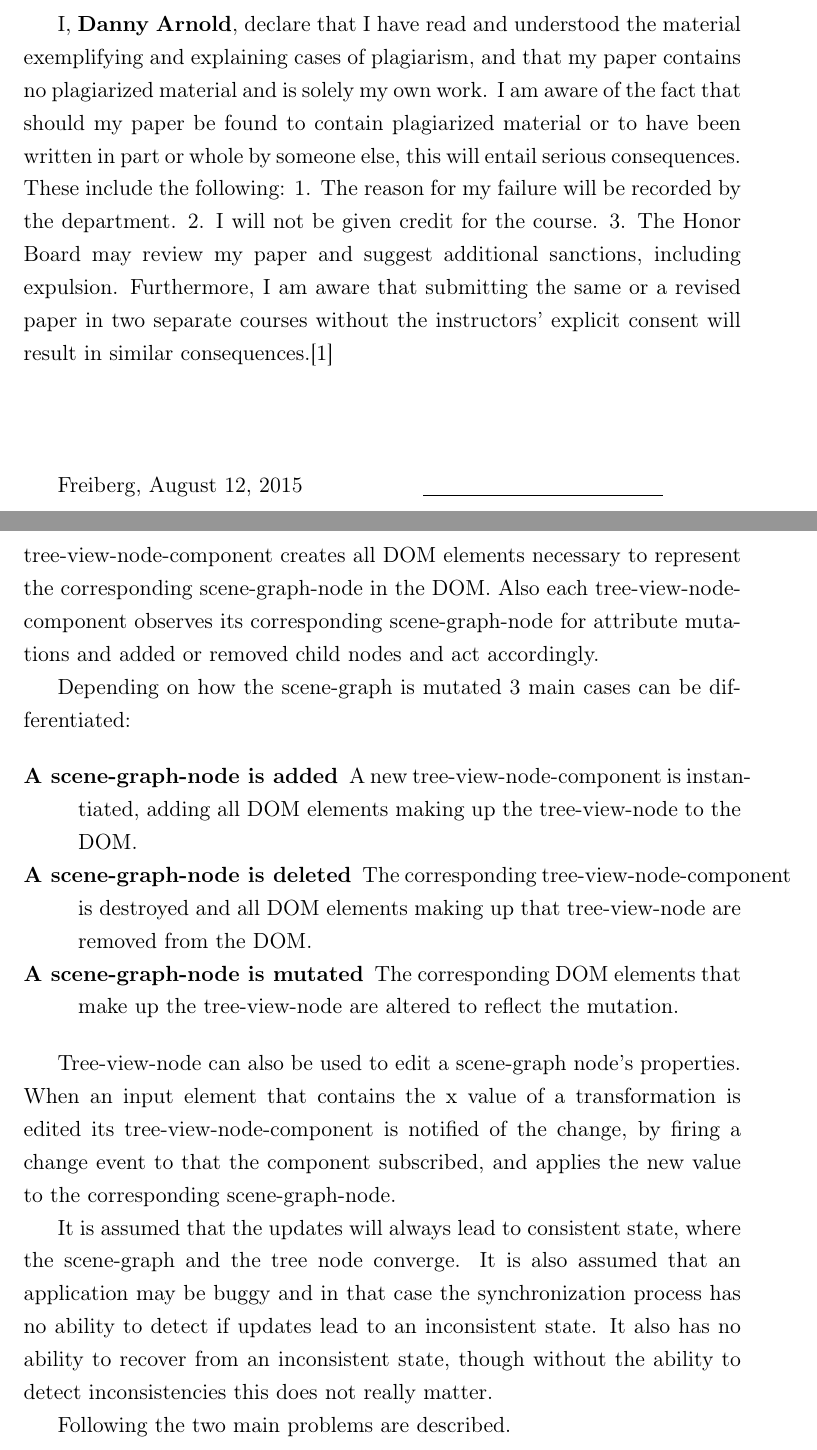
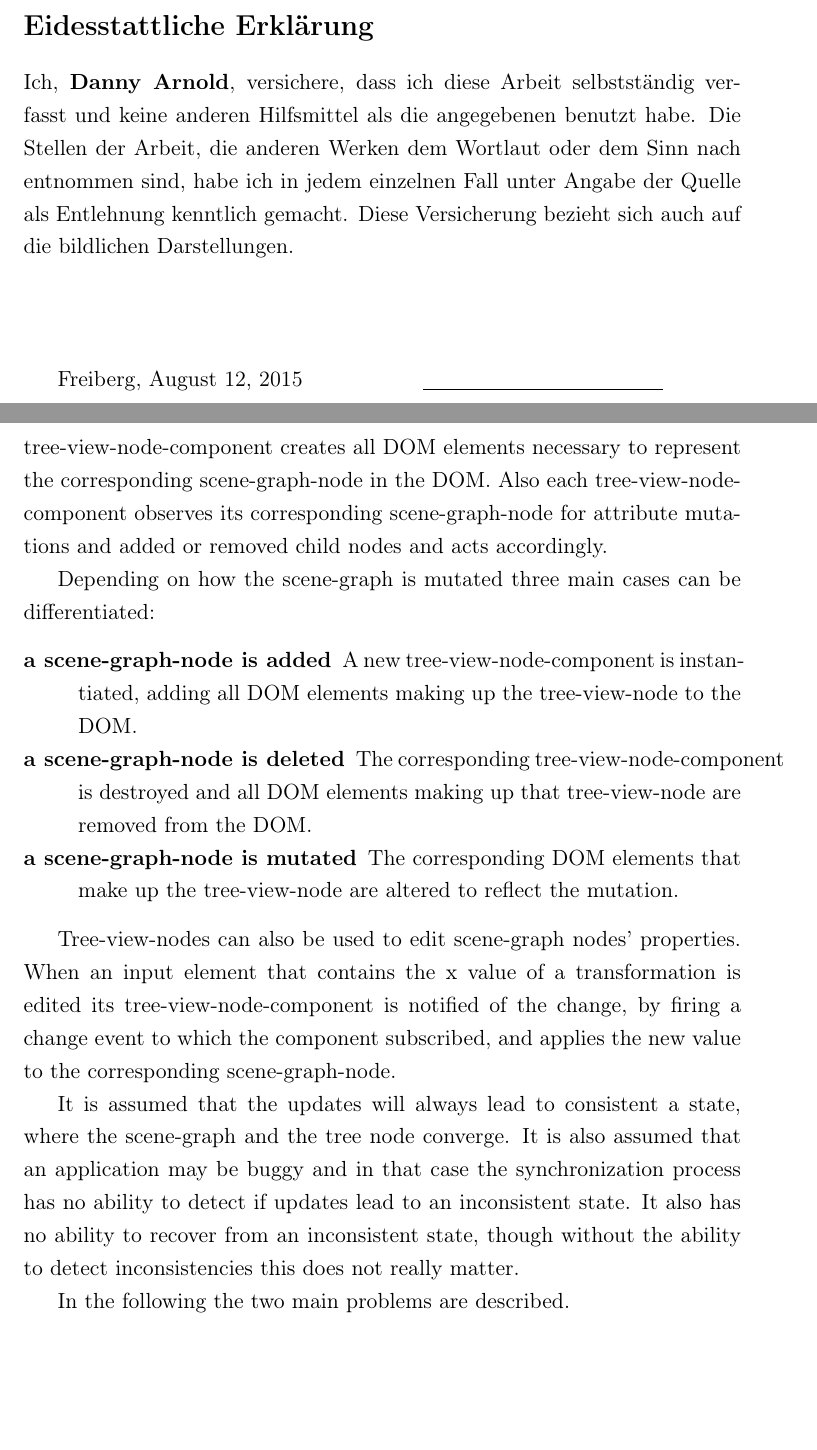
Before and after one commit to despairblue/furry-octo-dangerzone, a LaTeX document (latex/seminararbeit.tex, which reads latex/concept.tex): two parts of pages 3 and 35 of 57 before the commit and two parts of pages 3 and 35 of 56 after it, joined at a grey line, cut at the place of the change, the shorter picture padded with empty space. Compiled offline with pdfLaTeX.

Commit message:
sashes feedback

```diff
--- a/latex/concept.tex
+++ b/latex/concept.tex
@@ -258,35 +258,33 @@ is created. If there are no child nodes left the tree-view creation is done.
 Each tree-view-node-component creates all \gls{DOM} elements necessary to represent
 the corresponding scene-graph-node in the \gls{DOM}. Also each
 tree-view-node-component observes its corresponding scene-graph-node for
-attribute mutations and added or removed child nodes and act accordingly.
+attribute mutations and added or removed child nodes and acts accordingly.
 
-Depending on how the scene-graph is mutated 3 main cases can be differentiated:
+Depending on how the scene-graph is mutated three main cases can be differentiated:
 
 \begin{description*}
-  \item[A scene-graph-node is added]
+  \item[a scene-graph-node is added]
     A new tree-view-node-component is instantiated, adding all \gls{DOM} elements making up the tree-view-node to the \gls{DOM}.
-  \item[A scene-graph-node is deleted]
+  \item[a scene-graph-node is deleted]
     The corresponding tree-view-node-component is destroyed and all \gls{DOM} elements making up that tree-view-node are removed from the \gls{DOM}.
-  \item[A scene-graph-node is mutated]
+  \item[a scene-graph-node is mutated]
     The corresponding \gls{DOM} elements that make up the  tree-view-node are altered to reflect the mutation.
 \end{description*}
 
-Tree-view-node can also be used to edit a scene-graph node's properties. When an
+Tree-view-nodes can also be used to edit scene-graph nodes' properties. When an
 input element that contains the x value of a transformation is edited its
 tree-view-node-component is notified of the change, by firing a change event to
-that the component subscribed, and applies the new value to the corresponding
+which the component subscribed, and applies the new value to the corresponding
 scene-graph-node.
 
-It is assumed that the updates will always lead to consistent state, where the
+It is assumed that the updates will always lead to consistent a state, where the
 scene-graph and the tree node converge. It is also assumed that an application
 may be buggy and in that case the synchronization process has no ability to
 detect if updates lead to an inconsistent state. It also has no ability to
 recover from an inconsistent state, though without the ability to detect
 inconsistencies this does not really matter.
 
-Following the two main problems are described.
-
-\clearpage
+In the following the two main problems are described.
 
 \begin{description*}
   \item[Problem 1: keeping the tree-view consistent with the scene-graph]
--- a/latex/seminararbeit.tex
+++ b/latex/seminararbeit.tex
@@ -176,17 +176,12 @@ Date: & \today \\
 %%%%%%%%%%%%%%%%%%%%%%%%%%%%% <Antiplagiatserklärung> %%%%%%%%%%%%%%%%%%%%%%%%%%%%%
 \thispagestyle{empty}
 \vspace*{100pt}
-I, \textbf{\myauthor}, declare that I have read and understood
-the material exemplifying and explaining cases of plagiarism, and that my paper contains no plagiarized
-material and is solely my own work. I am aware of the fact that should my paper be found to
-contain plagiarized material or to have been written in part or whole by someone else, this will
-entail serious consequences. These include the following:
-1. The reason for my failure will be recorded by the department.
-2. I will not be given credit for the course.
-3. The Honor Board may review my paper and suggest additional sanctions, including
-expulsion.
-Furthermore, I am aware that submitting the same or a revised paper in two separate courses without
-the instructors' explicit consent will result in similar consequences.\cite{Antiplagiatserklrung}
+\section*{Eidesstattliche Erklärung}
+Ich, \textbf{\myauthor}, versichere, dass ich diese Arbeit selbstständig verfasst und keine anderen Hilfsmittel als
+die angegebenen benutzt habe. Die Stellen der Arbeit, die anderen Werken dem Wortlaut oder
+dem Sinn nach entnommen sind, habe ich in jedem einzelnen Fall unter Angabe der Quelle
+als Entlehnung kenntlich gemacht. Diese Versicherung bezieht sich auch auf die bildlichen
+Darstellungen.
 \vspace*{50pt}
 
 Freiberg, \today \hspace{2cm} \underline{\phantom{Platz für die Unterschrift}}
```
Also changed, not shown: latex/implementation.tex (+5 -5 lines), latex/seminararbeit.pdf, latex/concept.tex (22 more changed lines).
